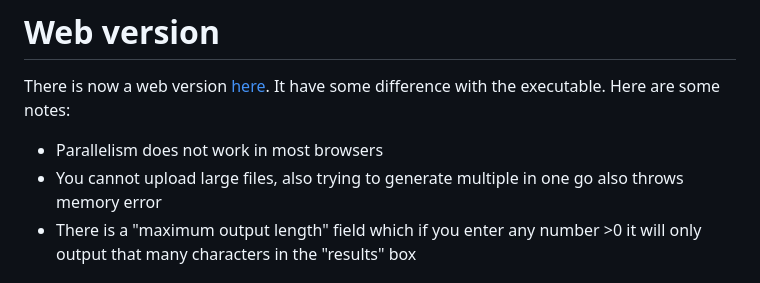
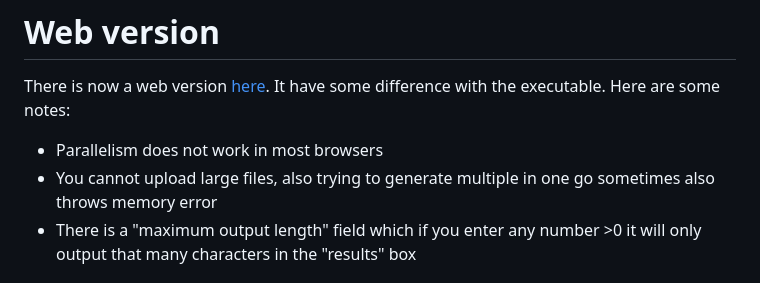
Before and after one commit to Anonymous1212144/ArgonHash, a Markdown page: README.md, the part around the change. Rendered like a GitHub page.

```diff
--- a/README.md
+++ b/README.md
@@ -7,7 +7,7 @@ Suppose you have a system of generating easy-to-remember passwords, like e.g. th
 # Web version
 There is now a web version [here](https://anonymous1212144.github.io/ArgonHash/). It have some difference with the executable. Here are some notes:
 - Parallelism does not work in most browsers
-- You cannot upload large files, also trying to generate multiple in one go also throws memory error
+- You cannot upload large files, also trying to generate multiple in one go sometimes also throws memory error
 - There is a "maximum output length" field which if you enter any number >0 it will only output that many characters in the "results" box
 
 # Usage instructions
```
